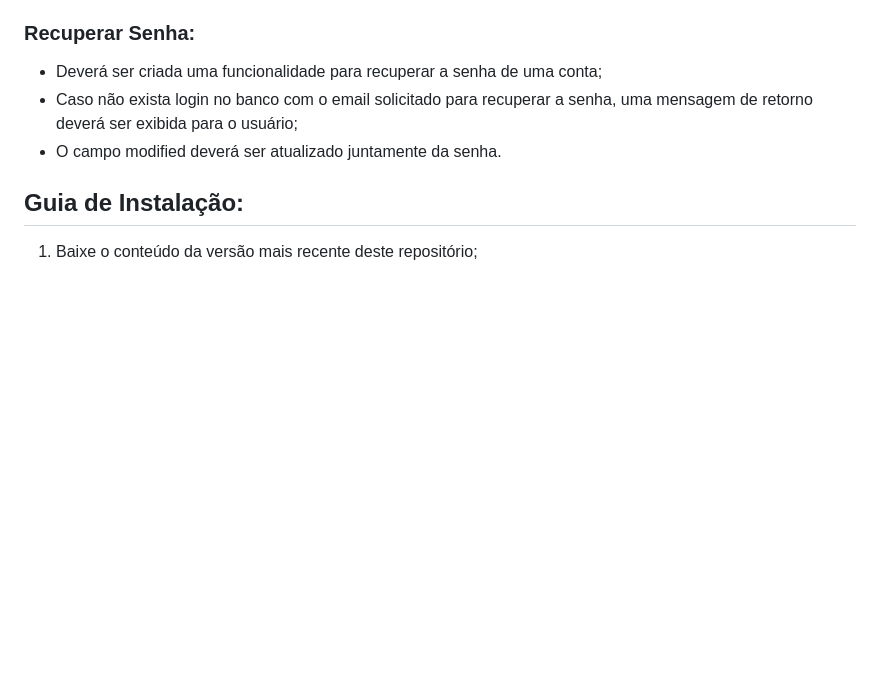
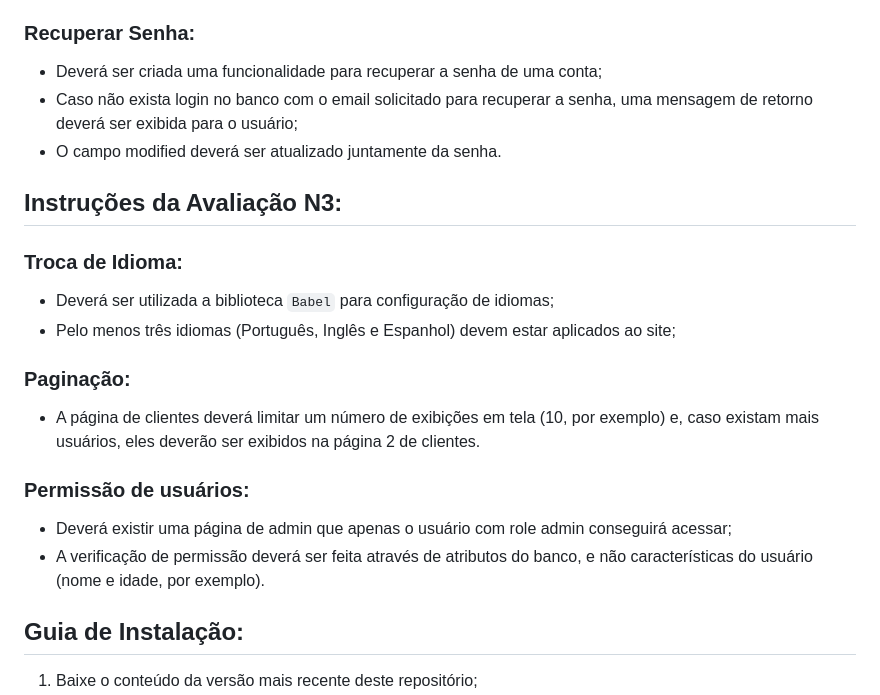
Before and after one commit to AoiteFoca/API_Biblioteca, a Markdown page: README.md, the part around one of its changes. Drawn GitHub-style; blank space fills up the shorter version.

Commit message:
Update N3
Update N3

```diff
--- a/README.md
+++ b/README.md
@@ -51,6 +51,18 @@ não protegeremos rotas neste ponto do trabalho.
 - Caso não exista login no banco com o email solicitado para recuperar a senha, uma mensagem de retorno deverá ser exibida para o usuário;
 - O campo modified deverá ser atualizado juntamente da senha.
 
+## Instruções da Avaliação N3:
+### Troca de Idioma:
+- Deverá ser utilizada a biblioteca `Babel` para configuração de idiomas;
+- Pelo menos três idiomas (Português, Inglês e Espanhol) devem estar aplicados ao site;
+
+### Paginação:
+- A página de clientes deverá limitar um número de exibições em tela (10, por exemplo) e, caso existam mais usuários, eles deverão ser exibidos na página 2 de clientes.
+
+### Permissão de usuários:
+- Deverá existir uma página de admin que apenas o usuário com role admin conseguirá acessar;
+- A verificação de permissão deverá ser feita através de atributos do banco, e não características do usuário (nome e idade, por exemplo).
+
 ## Guia de Instalação:
 1. Baixe o conteúdo da versão mais recente deste repositório;
 2. Instale a IDE desejada (estou utilizando o [VSCODE](https://code.visualstudio.com/)). Está sendo considerado que você possui [SQLite](https://www.sqlite.org/download.html), [Python](https://www.python.org/downloads/) e [PIP](https://pypi.org/project/pip/) instalados em sua máquina, caso não tenha, basta clicar nos links deste guia que você será redirecionado para a página de download;
```
Also changed, not shown: other parts of README.md (+1 -1 lines).
